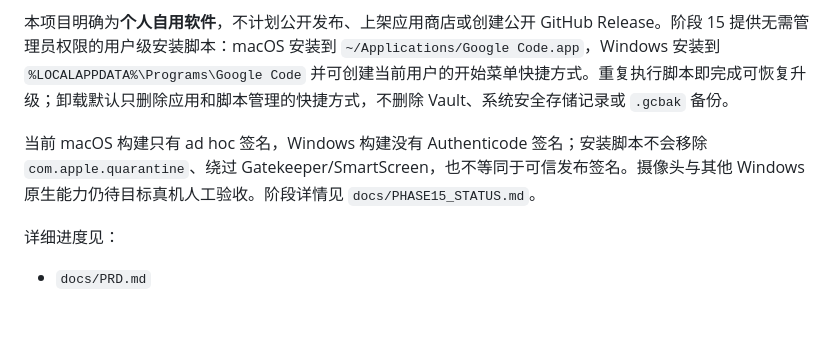
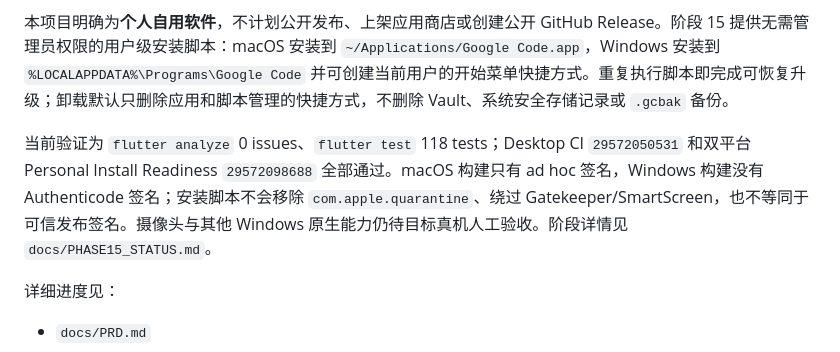
Before and after one commit to geng452654716/google-code, a Markdown page: README.md, the part around the change. Rendered like a GitHub page; blank space fills up the shorter version.

Commit message:
docs: complete phase 15 personal installation

```diff
--- a/README.md
+++ b/README.md
@@ -8,7 +8,7 @@
 
 本项目明确为**个人自用软件**，不计划公开发布、上架应用商店或创建公开 GitHub Release。阶段 15 提供无需管理员权限的用户级安装脚本：macOS 安装到 `~/Applications/Google Code.app`，Windows 安装到 `%LOCALAPPDATA%\Programs\Google Code` 并可创建当前用户的开始菜单快捷方式。重复执行脚本即完成可恢复升级；卸载默认只删除应用和脚本管理的快捷方式，不删除 Vault、系统安全存储记录或 `.gcbak` 备份。
 
-当前 macOS 构建只有 ad hoc 签名，Windows 构建没有 Authenticode 签名；安装脚本不会移除 `com.apple.quarantine`、绕过 Gatekeeper/SmartScreen，也不等同于可信发布签名。摄像头与其他 Windows 原生能力仍待目标真机人工验收。阶段详情见 `docs/PHASE15_STATUS.md`。
+当前验证为 `flutter analyze` 0 issues、`flutter test` 118 tests；Desktop CI `29572050531` 和双平台 Personal Install Readiness `29572098688` 全部通过。macOS 构建只有 ad hoc 签名，Windows 构建没有 Authenticode 签名；安装脚本不会移除 `com.apple.quarantine`、绕过 Gatekeeper/SmartScreen，也不等同于可信发布签名。摄像头与其他 Windows 原生能力仍待目标真机人工验收。阶段详情见 `docs/PHASE15_STATUS.md`。
 
 详细进度见：
 
```
Also changed, not shown: docs/PHASE15_STATUS.md (+27 -1 lines), docs/TECHNICAL_DESIGN.md (+3 -1 lines).
